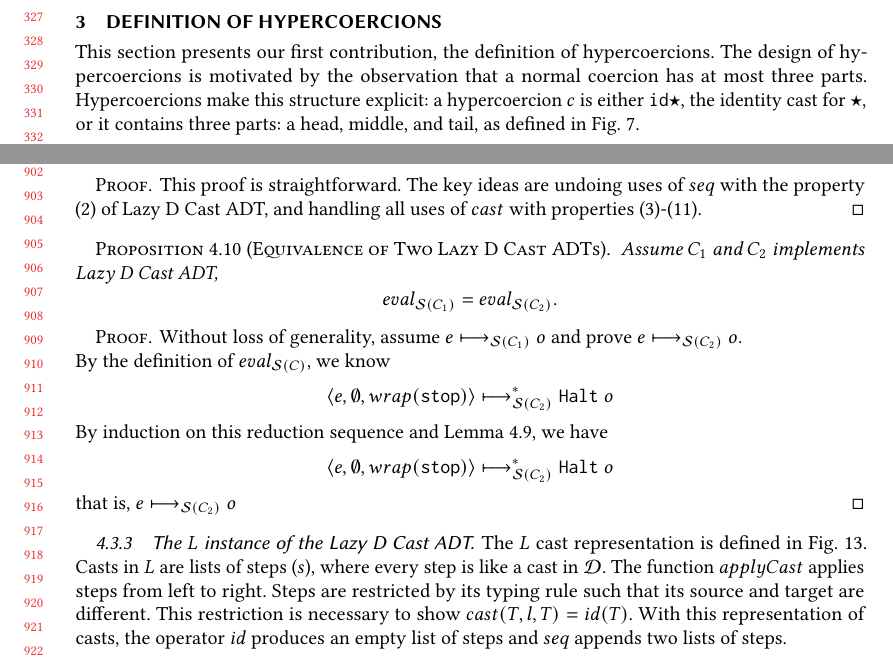
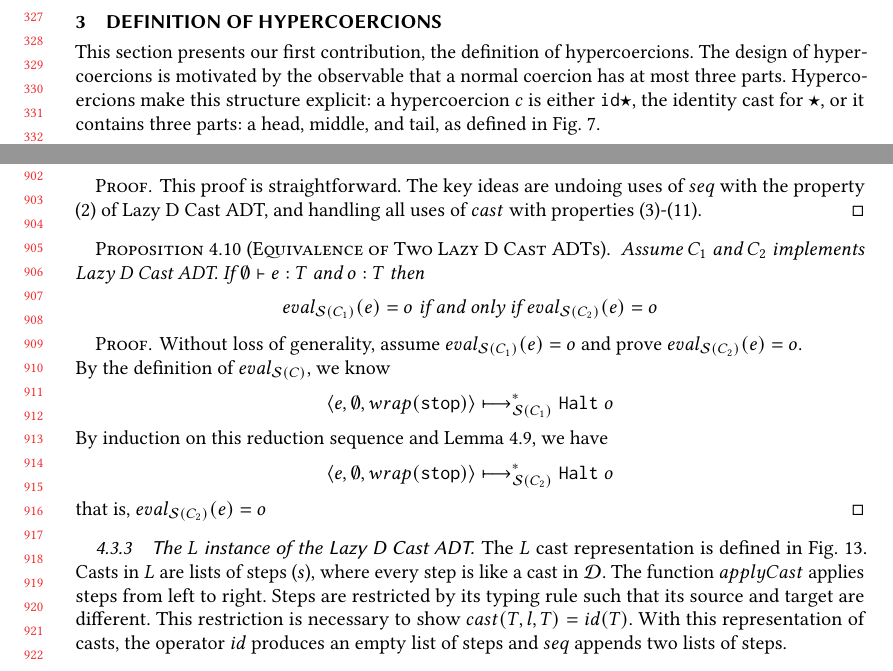
Before and after one commit to LuKC1024/hypercoercion-and-framework-wgt2020, a LaTeX paper (paper.tex): two parts of pages 7 and 19 of 23, joined at a grey line, cut so that both start at the same text. Compiled offline with pdfLaTeX.

```diff
--- a/paper.tex
+++ b/paper.tex
@@ -70,7 +70,7 @@
 %\newtheorem{proposition}{Proposition}[]
 %\newtheorem{definition}{Definition}
 
-\newcommand{\mbind}{\ensuremath{\underline{\gg}}}
+\newcommand{\mbind}{\ensuremath{\;\underline{\gg}\;}}
 
 \newcommand{\GTLC}{\texttt{GTLC+}}
 \newcommand{\figref}[1]{Fig.~\ref{#1}}
@@ -1311,7 +1308,7 @@
 
 This section presents our first contribution, the definition of
 hypercoercions.  The design of hypercoercions is motivated by the
-observation that a normal coercion has at most three
+observable that a normal coercion has at most three
 parts. Hypercoercions make this structure explicit: a hypercoercion $c$ is
 either $\hyperCoercionI$, the identity cast for $\TOOdyn$, or it contains
 three parts: a head, middle, and tail, as defined in
@@ -2911,24 +2908,28 @@
 
 \begin{proposition}[Equivalence of Two \lazyD{} Cast ADTs]
   \label{thm:surely-lazyD-eqv}
-  Assume $C_1$ and $C_2$ implements Lazy D Cast ADT,
-  \[
-  eval_{\mathcal{S}(C_1)} = eval_{\mathcal{S}(C_2)}.
-  \]
+  Assume $C_1$ and $C_2$ implements Lazy D Cast ADT. If
+  $\judgetype{\emptyset}{e}{T}$ and $o : T$ then
+  \[
+  \evalEqv{\effCEK{C_1}}{\effCEK{C_2}}
+  \]
+%  \[
+%  eval_{\mathcal{S}(C_1)} = eval_{\mathcal{S}(C_2)}.
+%  \]
 \end{proposition}
 \begin{proof}
-  Without loss of generality, assume $\judgeSreduce{C_1}{e}{o}$ and prove
-  $\judgeSreduce{C_2}{e}{o}$.\\
+  Without loss of generality, assume $\judgeSeval{C_1}{e}{o}$ and prove
+  $\judgeSeval{C_2}{e}{o}$.\\
   By the definition of $eval_{\mathcal{S}(C)}$, we know
 \[
-\judgeSreduceTrans{C_2}{\sOOinspect{e}{\emptyset}{wrap(\kOOmt)}}{\sOOhalt{o}}
+\judgeSreduceTrans{C_1}{\sOOinspect{e}{\emptyset}{wrap(\kOOmt)}}{\sOOhalt{o}}
 \]
   By induction on this reduction sequence and Lemma~\ref{thm:CEKS-bisim}, we
   have
 \[
 \judgeSreduceTrans{C_2}{\sOOinspect{e}{\emptyset}{wrap(\kOOmt)}}{\sOOhalt{o}}
 \]
-  that is, $\judgeSreduce{C_2}{e}{o}$
+  that is, $\judgeSeval{C_2}{e}{o}$
 \end{proof}
 
 \subsubsection{The $L$ instance of the Lazy D Cast ADT}
```
Also changed, not shown: Reviews.md (+1 -2 lines), paper.tex (16 more changed lines), 1 other file.
